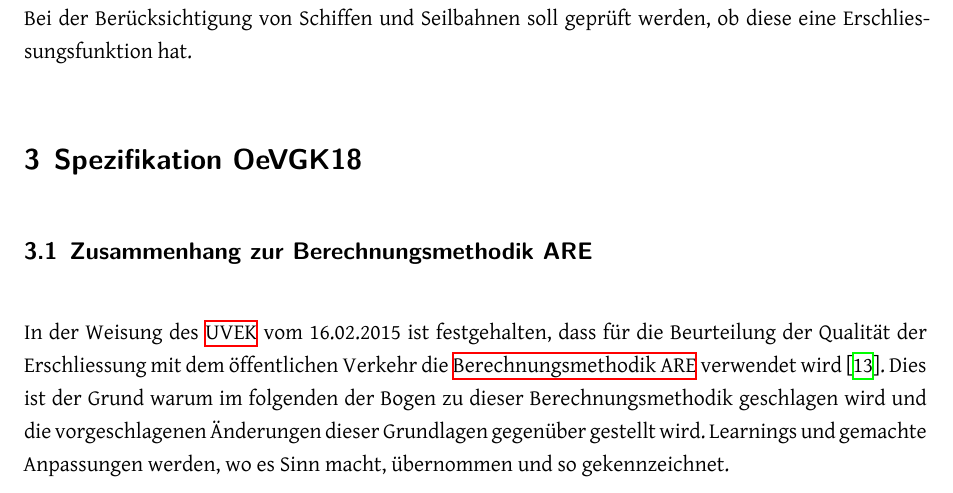
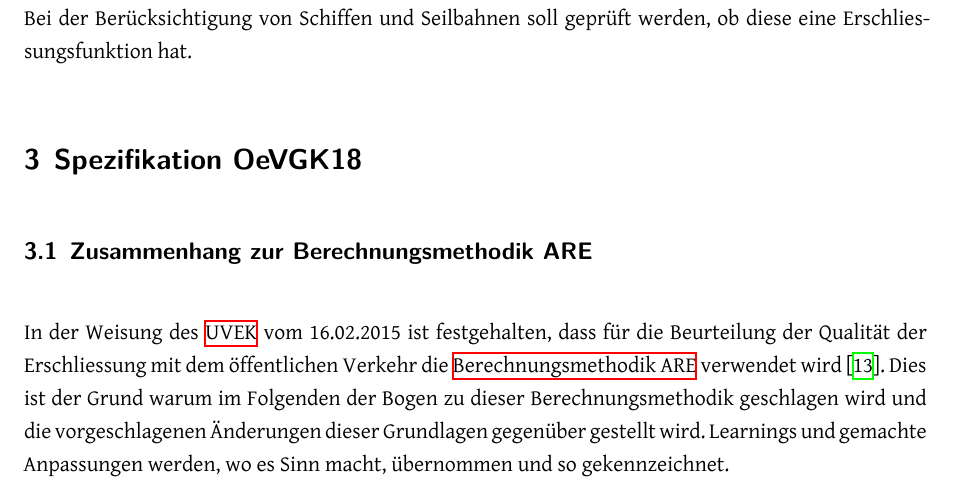
Before and after one commit to ResidenceConan/thesis, a LaTeX thesis (index.tex, which reads technicalreport/specification.tex): part of page 21 of 53, cut so that both start at the same text. Compiled offline with XeLaTeX.

Commit message:
fix typo

```diff
--- a/technicalreport/specification.tex
+++ b/technicalreport/specification.tex
@@ -5,7 +5,7 @@
 \subsection{Zusammenhang zur Berechnungsmethodik ARE}
 \label{Spezifikation OeVGK18:Zusammenhang zur Berechnungsmethodik ARE}
 In der Weisung des \acs{UVEK} vom 16.02.2015 ist festgehalten, dass für die Beurteilung der Qualität der Erschliessung mit dem öffentlichen Verkehr die \nameref{Lösungsansätze:Berechnungsmethodik ARE} verwendet wird~\cite{weisung_uvek}.
-Dies ist der Grund warum im folgenden der Bogen zu dieser Berechnungsmethodik geschlagen wird und die vorgeschlagenen Änderungen dieser Grundlagen gegenüber gestellt wird.
+Dies ist der Grund warum im Folgenden der Bogen zu dieser Berechnungsmethodik geschlagen wird und die vorgeschlagenen Änderungen dieser Grundlagen gegenüber gestellt wird.
 Learnings und gemachte Anpassungen werden, wo es Sinn macht, übernommen und so gekennzeichnet.
 
 \subsection{Berechnungsmethodik OeVGK18}
```
